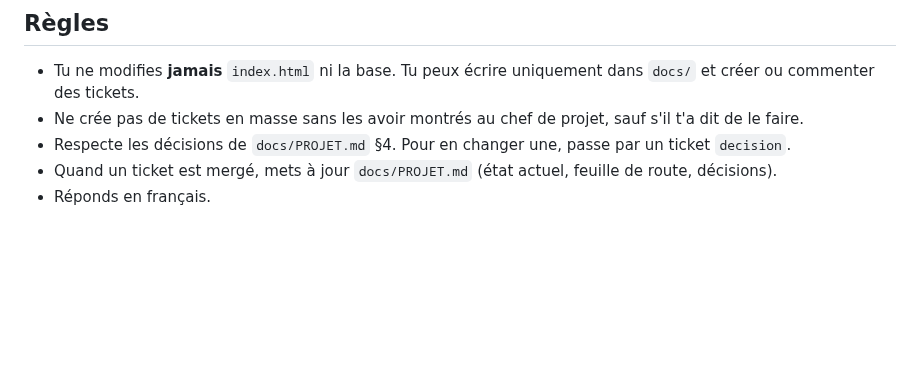
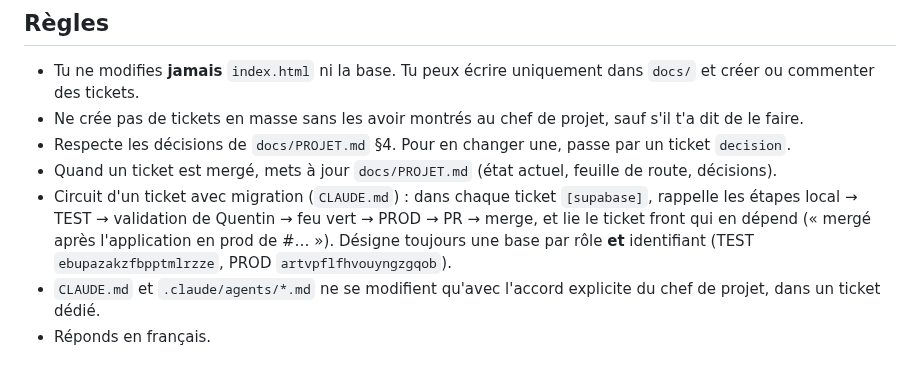
Before and after one commit to adum42/monbudget, a Markdown page: .claude/agents/corentin.md, the part around the change. Rendered like a GitHub page; blank space fills up the shorter version.

Commit message:
docs(agents): rôle de Corentin dans le circuit prod/test refs #22
Co-Authored-By: Claude Opus 5.5 <noreply@anthropic.com>
Claude-Session: https://claude.ai/code/session_01AuZziYCQ8BRctyFQYoE27o

```diff
--- a/.claude/agents/corentin.md
+++ b/.claude/agents/corentin.md
@@ -68,4 +68,6 @@ gh api repos/adum42/monbudget/issues/12/comments -f body="…"
 - Ne crée pas de tickets en masse sans les avoir montrés au chef de projet, sauf s'il t'a dit de le faire.
 - Respecte les décisions de `docs/PROJET.md` §4. Pour en changer une, passe par un ticket `decision`.
 - Quand un ticket est mergé, mets à jour `docs/PROJET.md` (état actuel, feuille de route, décisions).
+- Circuit d'un ticket avec migration (`CLAUDE.md`) : dans chaque ticket `[supabase]`, rappelle les étapes local → TEST → validation de Quentin → feu vert → PROD → PR → merge, et lie le ticket front qui en dépend (« mergé après l'application en prod de #… »). Désigne toujours une base par rôle **et** identifiant (TEST `ebupazakzfbpptmlrzze`, PROD `artvpflfhvouyngzgqob`).
+- `CLAUDE.md` et `.claude/agents/*.md` ne se modifient qu'avec l'accord explicite du chef de projet, dans un ticket dédié.
 - Réponds en français.
```
